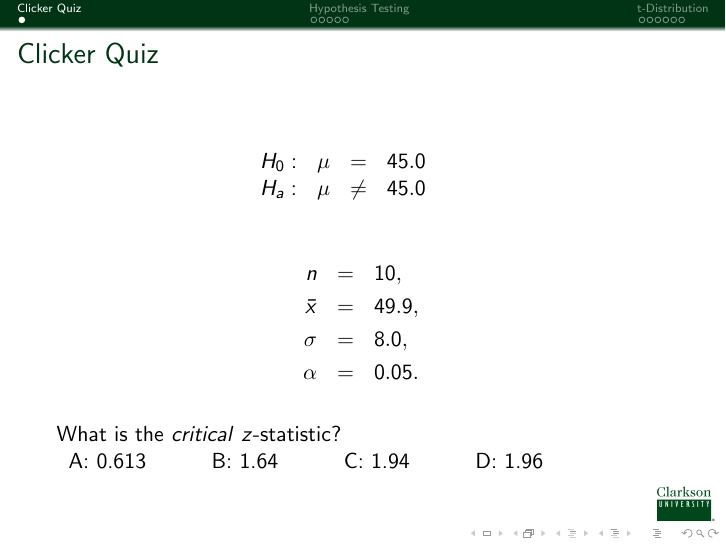
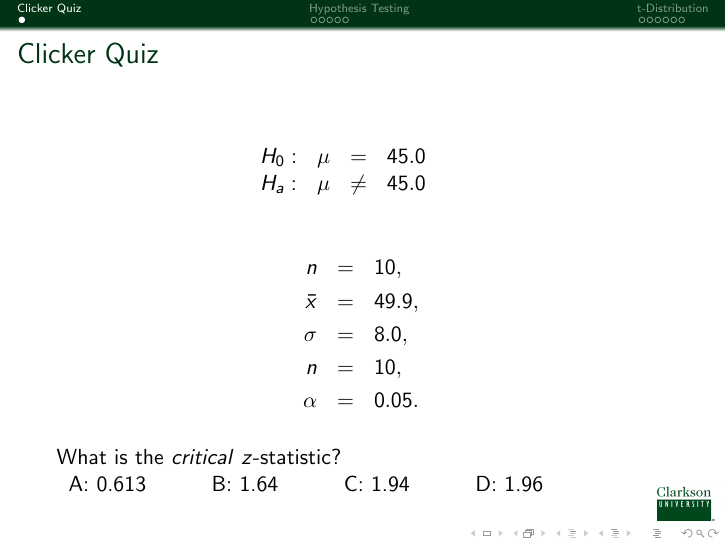
Before and after one commit to KellyBlack/BasicStats, LaTeX slides (IntroStats.tex, which reads week11-Day1.tex): page 3 of 23. Compiled offline with pdfLaTeX.

```diff
--- a/week11-Day1.tex
+++ b/week11-Day1.tex
@@ -37,6 +37,7 @@
       n & = & 10, \\
       \bar{x} & = & 49.9,\\
       \sigma & = & 8.0, \\
+      n      & = & 10, \\
       \alpha & = & 0.05.
     \end{eqnarray*}
 
```
